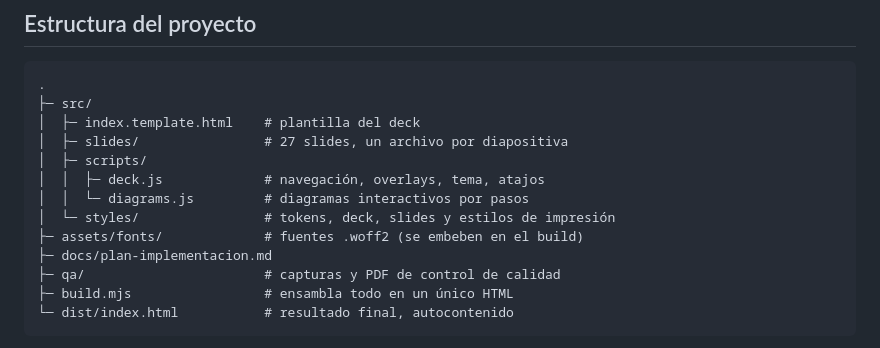
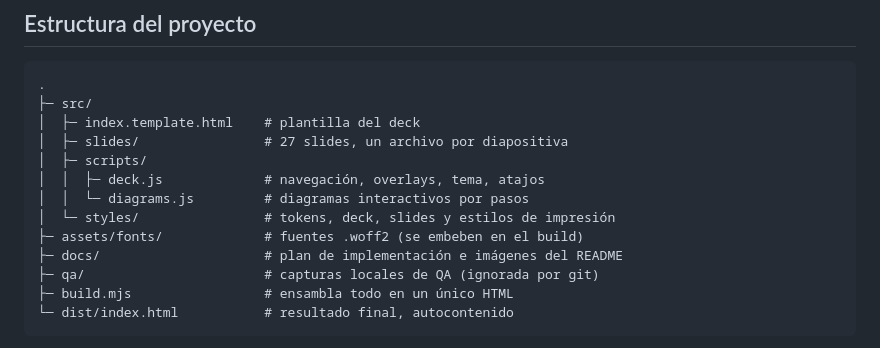
Before and after one commit to DevJuanP/mcp, a Markdown page: README.md, the part around one of its changes. Drawn GitHub-style.

````diff
--- a/README.md
+++ b/README.md
@@ -89,8 +97,8 @@ Todo dato técnico está referenciado a las fuentes oficiales de MCP y a los anu
 │  │  └─ diagrams.js         # diagramas interactivos por pasos
 │  └─ styles/                # tokens, deck, slides y estilos de impresión
 ├─ assets/fonts/             # fuentes .woff2 (se embeben en el build)
-├─ docs/plan-implementacion.md
-├─ qa/                       # capturas y PDF de control de calidad
+├─ docs/                     # plan de implementación e imágenes del README
+├─ qa/                       # capturas locales de QA (ignorada por git)
 ├─ build.mjs                 # ensambla todo en un único HTML
 └─ dist/index.html           # resultado final, autocontenido
 ```
````
Also changed, not shown: other parts of README.md (+8 -0 lines), docs/img/deck-flujo.png (added), docs/img/deck-portada.png (added), 1 other file.
